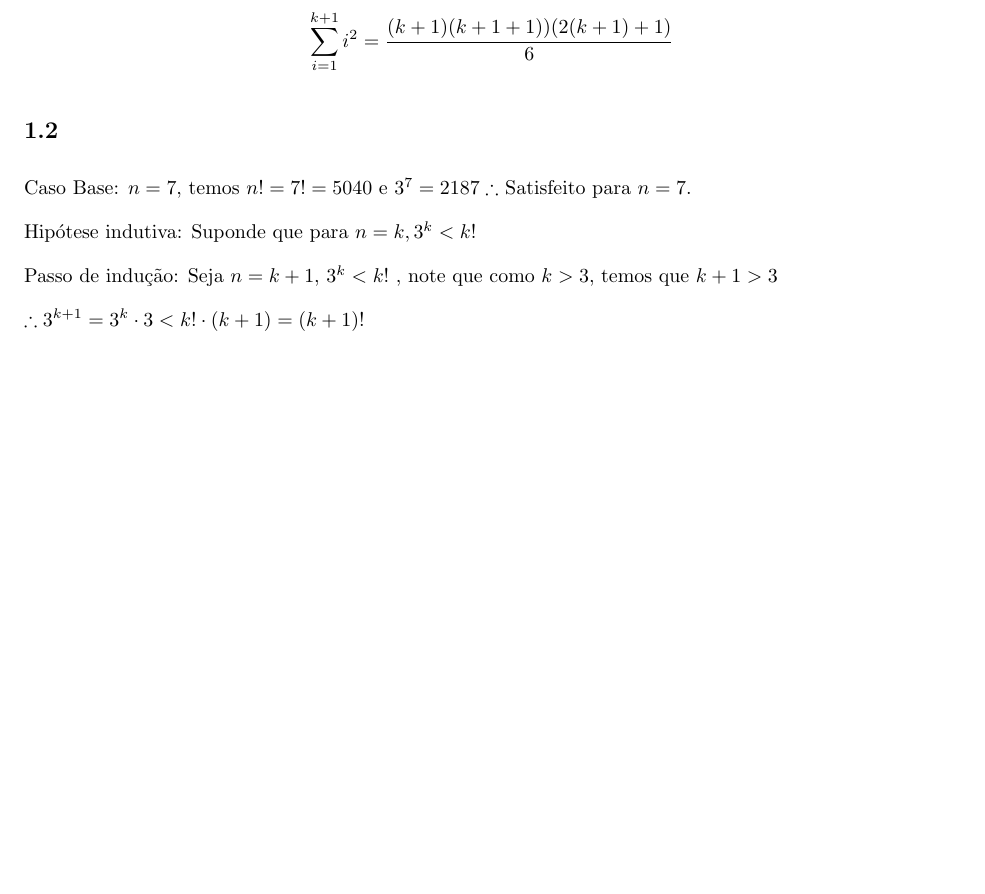
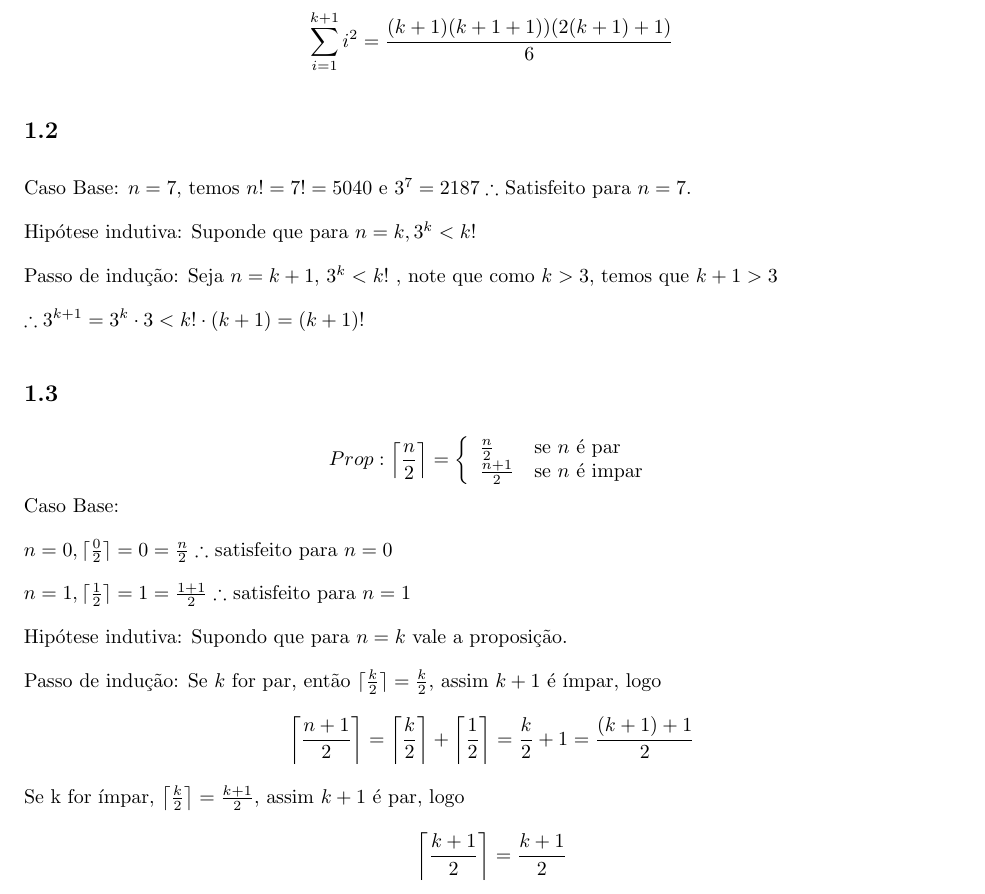
Before and after one commit to davibarreira/Algoritmos-Estrutura_de_Dados, a LaTeX problem sheet (HomeWorks/hw1/hw1.tex): part of page 4 of 5 before the commit and part of page 4 of 6 after it, cut so that both start at the same text, the shorter picture padded with empty space. Compiled offline with pdfLaTeX.

Commit message:
Questoes 1.3 e 1.4

```diff
--- a/HomeWorks/hw1/hw1.tex
+++ b/HomeWorks/hw1/hw1.tex
@@ -9,6 +9,8 @@
 \usepackage{enumitem}
 \usepackage{mathtools}
 \usepackage{amssymb}
+
+\DeclarePairedDelimiter\ceil{\lceil}{\rceil}
 
 
 \parindent0in
@@ -174,6 +176,34 @@ Passo de indução: Seja $n = k + 1$, $3^k < k!$
 
 $\therefore 3^{k+1}=3^k\cdot3 < k!\cdot(k+1)=(k+1)!$
 
+
+\subsection*{1.3}
+  \[Prop:
+    \left \lceil\frac{n}{2} \right \rceil=
+    \left\{
+    \begin{array}{ll}
+    \frac{n}{2}& \textrm{se $n$ é par}\\
+    \frac{n+1}{2}& \textrm{se $n$ é impar}
+    \end{array}
+    \right.
+  \]
+Caso Base:
+
+$n=0,\lceil\frac{0}{2}\rceil=0=\frac{n}{2}\therefore$ satisfeito para $n=0$
+
+$n=1,\lceil\frac{1}{2}\rceil=1=\frac{1+1}{2}\therefore$ satisfeito para $n=1$
+
+Hipótese indutiva: Supondo que para $n=k$ vale a proposição.
+
+Passo de indução: Se $k$ for par, então $\lceil\frac{k}{2} \rceil = \frac{k}{2}$, assim
+$k+1$ é ímpar, logo
+$$
+\ceil*{\frac{n+1}{2}} = \ceil*{\frac{k}{2}} + \ceil*{\frac{1}{2}} =\frac{k}{2}+1 = \frac{(k+1)+1}{2}
+$$
+Se k for ímpar, $\ceil*{\frac{k}{2}} = \frac{k+1}{2}$, assim $k+1$ é par, logo
+$$\ceil*{\frac{k+1}{2}}=\frac{k+1}{2}$$
+
+
 \section*{Questão 2}
 \section*{Questão 3}
 \section*{Questão 4}
```
